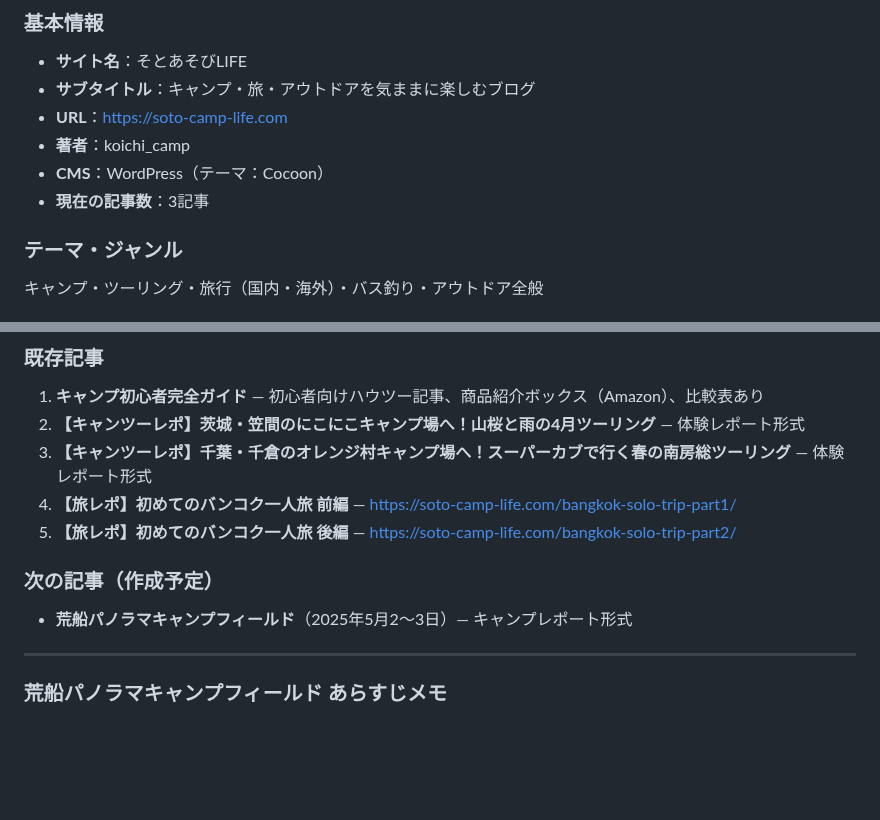
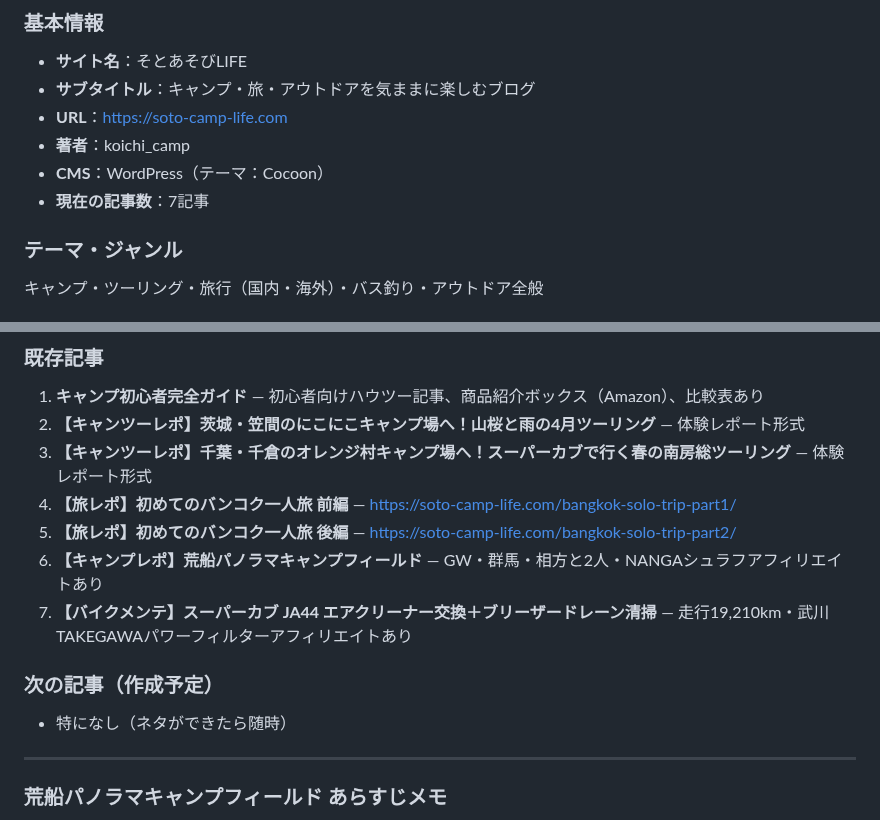
Before and after one commit to k19771106-pixel/sedori-kanri, a Markdown page: CLAUDE.md, 2 parts joined by grey strips. Rendered like a GitHub page; blank space fills up the shorter version.

Commit message:
Update CLAUDE.md: add bike maintenance article as published, update article count to 7
https://claude.ai/code/session_017Zs2cVu2nhkcS8assZPK5z

```diff
--- a/CLAUDE.md
+++ b/CLAUDE.md
@@ -18,7 +18,7 @@
 - **URL**：https://soto-camp-life.com
 - **著者**：koichi_camp
 - **CMS**：WordPress（テーマ：Cocoon）
-- **現在の記事数**：3記事
+- **現在の記事数**：7記事
 
 ### テーマ・ジャンル
 キャンプ・ツーリング・旅行（国内・海外）・バス釣り・アウトドア全般
@@ -43,9 +43,11 @@
 3. **【キャンツーレポ】千葉・千倉のオレンジ村キャンプ場へ！スーパーカブで行く春の南房総ツーリング** — 体験レポート形式
 4. **【旅レポ】初めてのバンコク一人旅 前編** — https://soto-camp-life.com/bangkok-solo-trip-part1/
 5. **【旅レポ】初めてのバンコク一人旅 後編** — https://soto-camp-life.com/bangkok-solo-trip-part2/
+6. **【キャンプレポ】荒船パノラマキャンプフィールド** — GW・群馬・相方と2人・NANGAシュラフアフィリエイトあり
+7. **【バイクメンテ】スーパーカブ JA44 エアクリーナー交換＋ブリーザードレーン清掃** — 走行19,210km・武川TAKEGAWAパワーフィルターアフィリエイトあり
 
 ### 次の記事（作成予定）
-- **荒船パノラマキャンプフィールド**（2025年5月2〜3日）— キャンプレポート形式
+- 特になし（ネタができたら随時）
 
 ---
 
```
